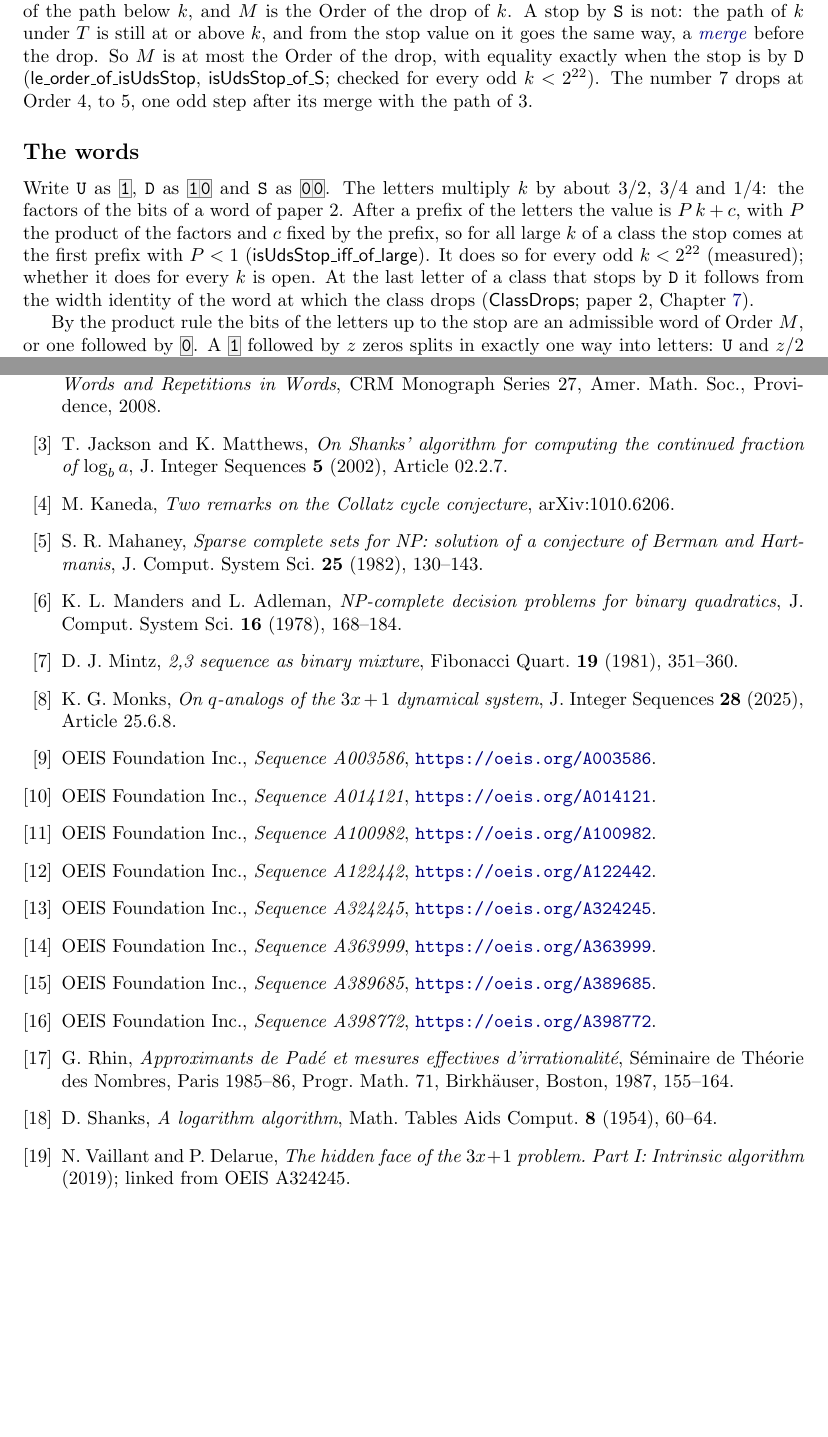
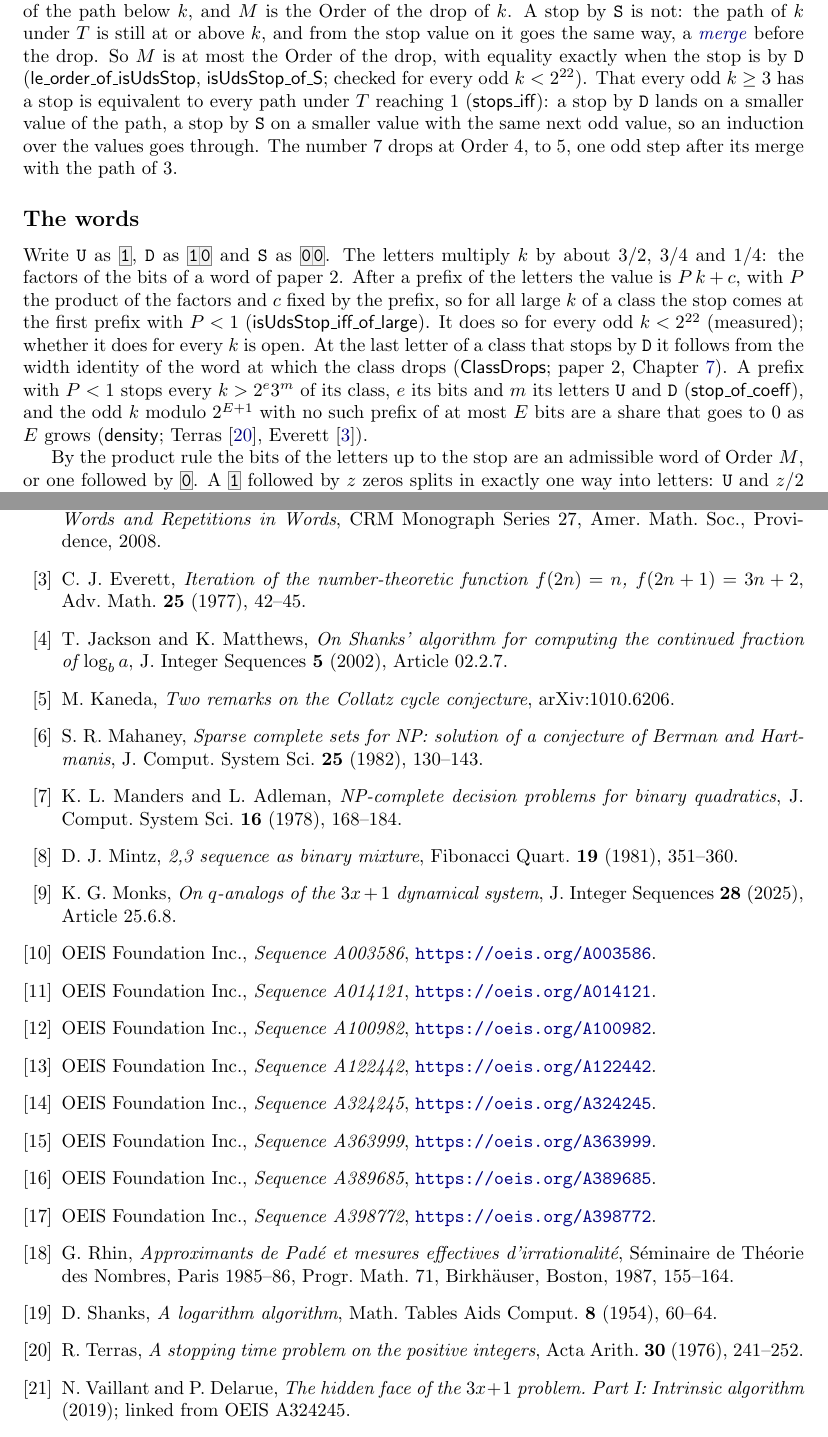
Before and after one commit to druud/Collatz-but-stop-at-the-drop, a LaTeX document (src/R_collatz_stop_at_the_drop_3.tex): two parts of pages 15 and 19 of 20 before the commit and two parts of pages 15 and 20 of 21 after it, joined at a grey line, cut so that both start at the same text, the shorter picture padded with empty space. The pictures show the PDF file R_collatz_stop_at_the_drop_3.pdf that the author committed with the source.

```diff
--- a/src/R_collatz_stop_at_the_drop_3.tex
+++ b/src/R_collatz_stop_at_the_drop_3.tex
@@ -930,7 +932,10 @@
 $k$. \termhere{merge}A stop by $\mathtt{S}$ is not: the path of $k$ under $T$ is still at or above $k$, and
 from the stop value on it goes the same way, a \keyterm{merge}{merge} before the drop. So $M$ is at most the
 Order of the drop, with equality exactly when the stop is by $\mathtt{D}$ (\lean{le\_order\_of\_isUdsStop}, \lean{isUdsStop\_of\_S}; checked
-for every odd $k < 2^{22}$). The number $7$ drops at Order~$4$, to $5$, one odd step after
+for every odd $k < 2^{22}$). That every odd $k \ge 3$ has a stop is equivalent to every
+path under $T$ reaching $1$ (\lean{stops\_iff}): a stop by $\mathtt{D}$ lands on a smaller
+value of the path, a stop by $\mathtt{S}$ on a smaller value with the same next odd value,
+so an induction over the values goes through. The number $7$ drops at Order~$4$, to $5$, one odd step after
 its merge with the path of $3$.
 
 \subsection*{The words}
@@ -942,7 +947,10 @@
 first prefix with $P < 1$ (\lean{isUdsStop\_iff\_of\_large}). It does so for every odd $k < 2^{22}$ (measured); whether
 it does for every $k$ is open. At the last letter of a class that stops by $\mathtt{D}$ it
 follows from the width identity of the word at which the class drops (\lean{ClassDrops};
-paper~2, Chapter~\ref{P2-sec:open}).
+paper~2, Chapter~\ref{P2-sec:open}). A prefix with $P < 1$ stops every $k > 2^e 3^m$ of its
+class, $e$ its bits and $m$ its letters $\mathtt{U}$ and $\mathtt{D}$ (\lean{stop\_of\_coeff}),
+and the odd $k$ modulo $2^{E+1}$ with no such prefix of at most $E$ bits are a share that goes
+to $0$ as $E$ grows (\lean{density}; Terras~\cite{Terras1976}, Everett~\cite{Everett1977}).
 
 By the product rule the bits of the letters up to the stop are an admissible word of
 Order~$M$, or one followed by \bw{0}. A \bw{1} followed by $z$ zeros splits in exactly one
@@ -1122,6 +1132,8 @@
 \bibitem{BerstelLRS2008} J.~Berstel, A.~Lauve, C.~Reutenauer and F.~V. Saliola,
   \emph{Combinatorics on Words: Christoffel Words and Repetitions in Words}, CRM Monograph
   Series~27, Amer.\ Math.\ Soc., Providence, 2008.
+\bibitem{Everett1977} C.~J. Everett, \emph{Iteration of the number-theoretic function
+  $f(2n) = n$, $f(2n+1) = 3n+2$}, Adv.\ Math.\ \textbf{25} (1977), 42--45.
 \bibitem{JacksonMatthews2002} T.~Jackson and K.~Matthews, \emph{On Shanks' algorithm for
   computing the continued fraction of $\log_b a$}, J. Integer Sequences \textbf{5} (2002),
   Article 02.2.7.
@@ -1157,6 +1169,8 @@
   Progr.\ Math.\ 71, Birkh\"auser, Boston, 1987, 155--164.
 \bibitem{Shanks1954} D.~Shanks, \emph{A logarithm algorithm}, Math.\ Tables Aids Comput.\
   \textbf{8} (1954), 60--64.
+\bibitem{Terras1976} R.~Terras, \emph{A stopping time problem on the positive
+  integers}, Acta Arith.\ \textbf{30} (1976), 241--252.
 \bibitem{VaillantDelarue2019} N.~Vaillant and P.~Delarue, \emph{The hidden face of the
   $3x+1$ problem. Part I: Intrinsic algorithm} (2019); linked from OEIS A324245.
 \bibitem{Winkler2026b} M.~Winkler, \emph{Admissible $qx+1$ sequences,
```
Also changed, not shown: CHANGES.md (+16 -0 lines), R_collatz_stop_at_the_drop_3.pdf, src/R_collatz_stop_at_the_drop_3.ind, src/R_collatz_stop_at_the_drop_3.tex (12 more changed lines).
